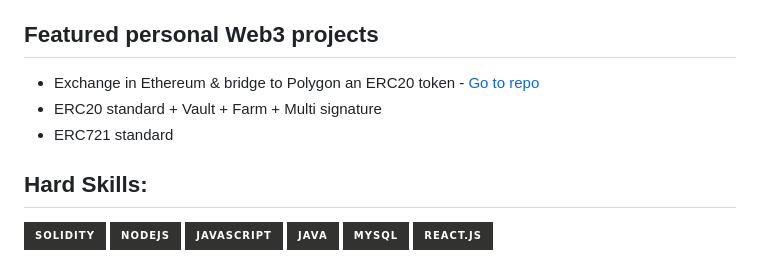
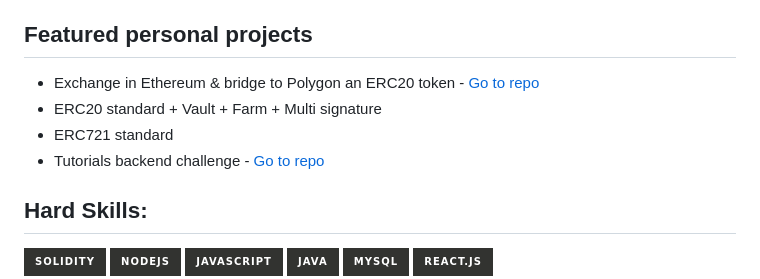
Before and after one commit to ramigonzalez/ramigonzalez, a Markdown page: README.md, the part around the change. GitHub-like rendering; badges without logos.

Commit message:
Update README.md
Project added

```diff
--- a/README.md
+++ b/README.md
@@ -13,10 +13,11 @@ For more details, plase check my CV [👉 here](https://bit.ly/cv-ramiro-gonzale
 - 👨‍🎓 Graduated as Software Engineer on December '22
 - 📚 Published a research thesis titled Early stage in the software startups - [Go to document](https://dspace.ort.edu.uy/handle/20.500.11968/4825)
 
-## Featured personal Web3 projects
+## Featured personal projects
 - Exchange in Ethereum & bridge to Polygon an ERC20 token - [Go to repo](https://github.com/ramigonzalez/erc20-exchange-and-bridge)
 - ERC20 standard + Vault + Farm + Multi signature
 - ERC721 standard
+- Tutorials backend challenge - [Go to repo](https://github.com/ramigonzalez/tutorials-backend-challenge)
 
 ## Hard Skills:
 ![Solidity](https://img.shields.io/badge/Solidity-323330?style=for-the-badge&logo=solidity&logoColor=white)
```
